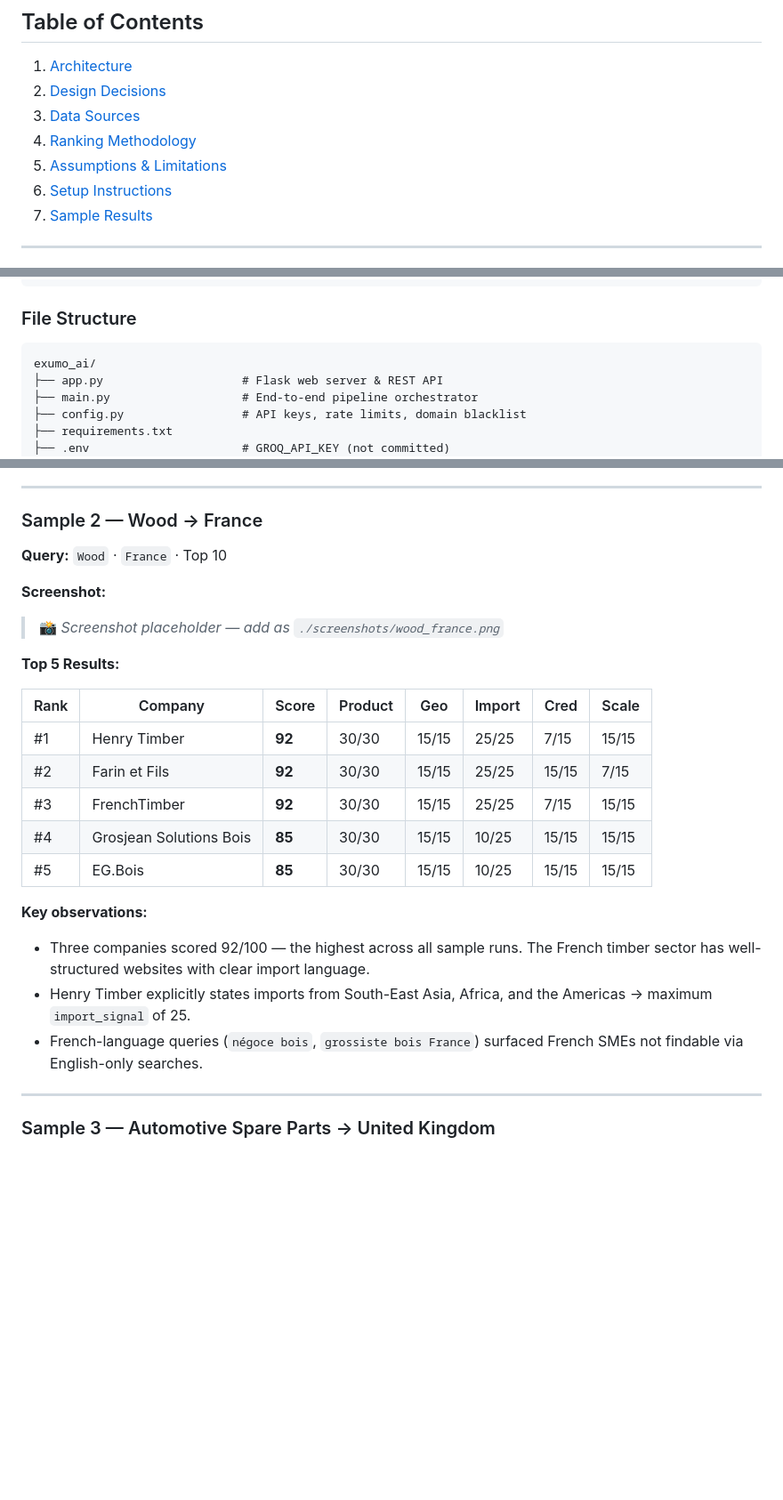
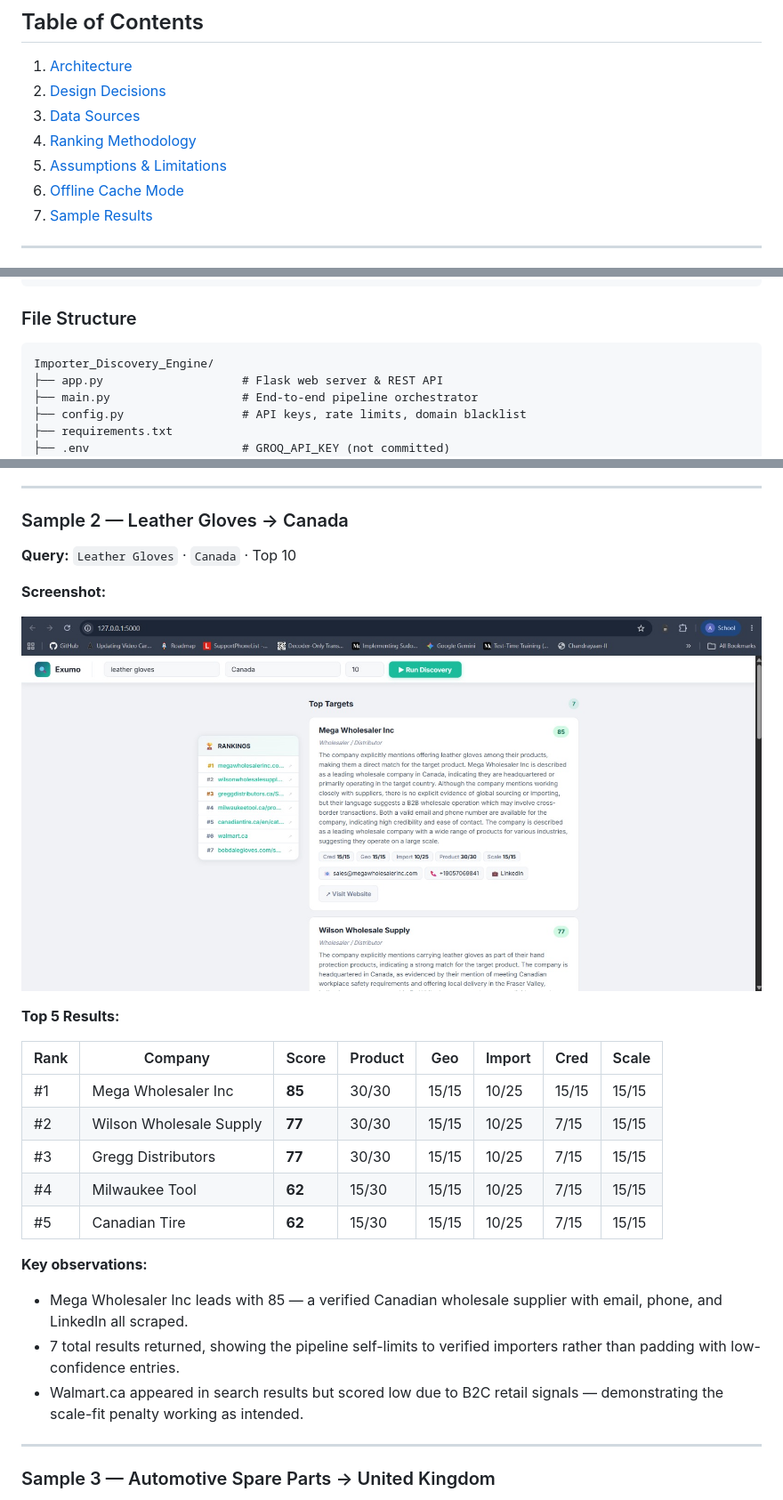
Before and after one commit to Anirudh5477/Exumo_Importer_Discovery, a Markdown page: README.md, 3 parts joined by grey strips. Shown at 89% size. GitHub-like rendering; pictures changed too: screenshots/leather_gloves_canada.jpeg (added); blank space fills up the shorter version.

````diff
--- a/README.md
+++ b/README.md
@@ -13,7 +13,7 @@ Exumo is a full-stack AI pipeline that combines LLM-powered query expansion, liv
 3. [Data Sources](#data-sources)
 4. [Ranking Methodology](#ranking-methodology)
 5. [Assumptions & Limitations](#assumptions--limitations)
-6. [Setup Instructions](#setup-instructions)
+6. [Offline Cache Mode](#offline-cache-mode)
 7. [Sample Results](#sample-results)
 
 ---
@@ -66,7 +66,7 @@ The system follows a **sequential 6-stage pipeline** orchestrated by `main.py`,
 ### File Structure
 
 ```
-exumo_ai/
+Importer_Discovery_Engine/
 ├── app.py                    # Flask web server & REST API
 ├── main.py                   # End-to-end pipeline orchestrator
 ├── config.py                 # API keys, rate limits, domain blacklist
@@ -294,30 +266,28 @@ All three runs below were performed against the live pipeline. Full JSON outputs
 
 ---
 
-### Sample 2 — Wood → France
+### Sample 2 — Leather Gloves → Canada
 
-**Query:** `Wood` · `France` · Top 10
+**Query:** `Leather Gloves` · `Canada` · Top 10
 
 **Screenshot:**
 
-<!-- ADD SCREENSHOT HERE -->
-<!-- Replace the line below with: ![Wood France](./screenshots/wood_france.png) -->
-> 📸 _Screenshot placeholder — add as `./screenshots/wood_france.png`_
+![Leather Gloves Canada](./screenshots/leather_gloves_canada.jpeg)
 
 **Top 5 Results:**
 
 | Rank | Company | Score | Product | Geo | Import | Cred | Scale |
 |------|---------|-------|---------|-----|--------|------|-------|
-| #1 | Henry Timber | **92** | 30/30 | 15/15 | 25/25 | 7/15 | 15/15 |
-| #2 | Farin et Fils | **92** | 30/30 | 15/15 | 25/25 | 15/15 | 7/15 |
-| #3 | FrenchTimber | **92** | 30/30 | 15/15 | 25/25 | 7/15 | 15/15 |
-| #4 | Grosjean Solutions Bois | **85** | 30/30 | 15/15 | 10/25 | 15/15 | 15/15 |
-| #5 | EG.Bois | **85** | 30/30 | 15/15 | 10/25 | 15/15 | 15/15 |
+| #1 | Mega Wholesaler Inc | **85** | 30/30 | 15/15 | 10/25 | 15/15 | 15/15 |
+| #2 | Wilson Wholesale Supply | **77** | 30/30 | 15/15 | 10/25 | 7/15 | 15/15 |
+| #3 | Gregg Distributors | **77** | 30/30 | 15/15 | 10/25 | 7/15 | 15/15 |
+| #4 | Milwaukee Tool | **62** | 15/30 | 15/15 | 10/25 | 7/15 | 15/15 |
+| #5 | Canadian Tire | **62** | 15/30 | 15/15 | 10/25 | 7/15 | 15/15 |
 
 **Key observations:**
-- Three companies scored 92/100 — the highest across all sample runs. The French timber sector has well-structured websites with clear import language.
-- Henry Timber explicitly states imports from South-East Asia, Africa, and the Americas → maximum `import_signal` of 25.
-- French-language queries (`négoce bois`, `grossiste bois France`) surfaced French SMEs not findable via English-only searches.
+- Mega Wholesaler Inc leads with 85 — a verified Canadian wholesale supplier with email, phone, and LinkedIn all scraped.
+- 7 total results returned, showing the pipeline self-limits to verified importers rather than padding with low-confidence entries.
+- Walmart.ca appeared in search results but scored low due to B2C retail signals — demonstrating the scale-fit penalty working as intended.
 
 ---
 
````
Also changed, not shown: other parts of README.md (+31 -60 lines), screenshots/automotive_parts_uk.png (added), screenshots/ceramic_tiles_germany.jpeg (added), 2 other files.
